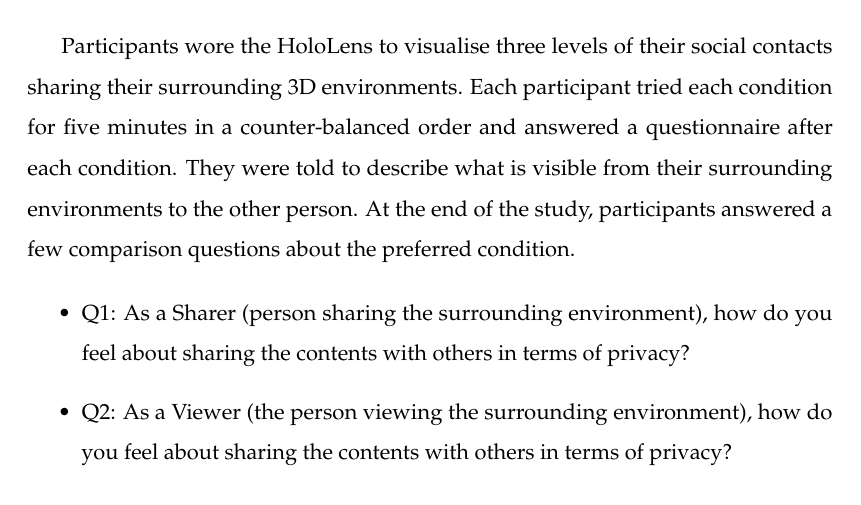
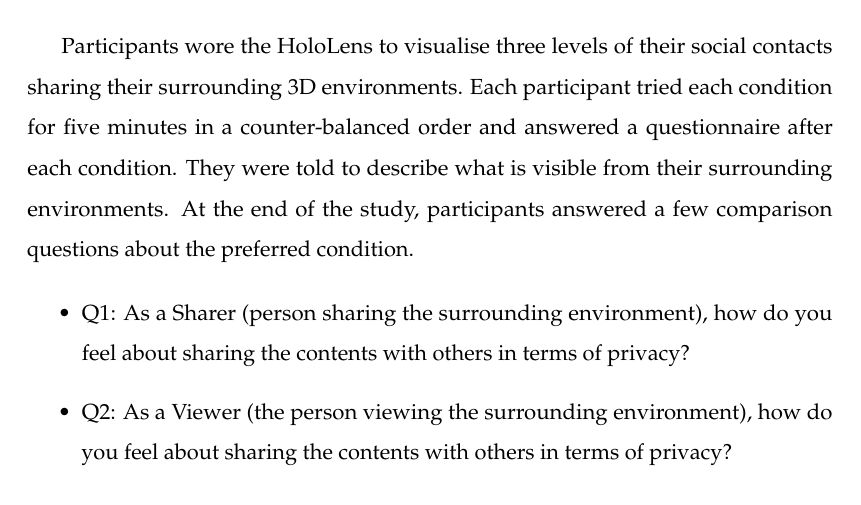
Before and after one commit to an83/Alaeddin-s-Thesis, a LaTeX thesis (main.tex, which reads Chapters/53-environment.tex): part of page 110 of 176, cut so that both start at the same text. Compiled offline with pdfLaTeX.

Commit message:
Update on Overleaf.

```diff
--- a/Chapters/53-environment.tex
+++ b/Chapters/53-environment.tex
@@ -37,7 +37,7 @@ The user study aimed to explore the perceived comfort as a sharer and as a viewe
     \item C2-F) proximity-filter (proximity filter applied)
 \end{itemize}
 
-Participants wore the HoloLens to visualise three levels of their social contacts sharing their surrounding 3D environments. Each participant tried each condition for five minutes in a counter-balanced order and answered a questionnaire after each condition. They were told to describe what is visible from their surrounding environments to the other person. At the end of the study, participants answered a few comparison questions about the preferred condition.
+Participants wore the HoloLens to visualise three levels of their social contacts sharing their surrounding 3D environments. Each participant tried each condition for five minutes in a counter-balanced order and answered a questionnaire after each condition. They were told to describe what is visible from their surrounding environments. At the end of the study, participants answered a few comparison questions about the preferred condition.
 
 \begin{itemize}
     \item Q1: As a Sharer (person sharing the surrounding environment), how do you feel about sharing the contents with others in terms of privacy?
```
